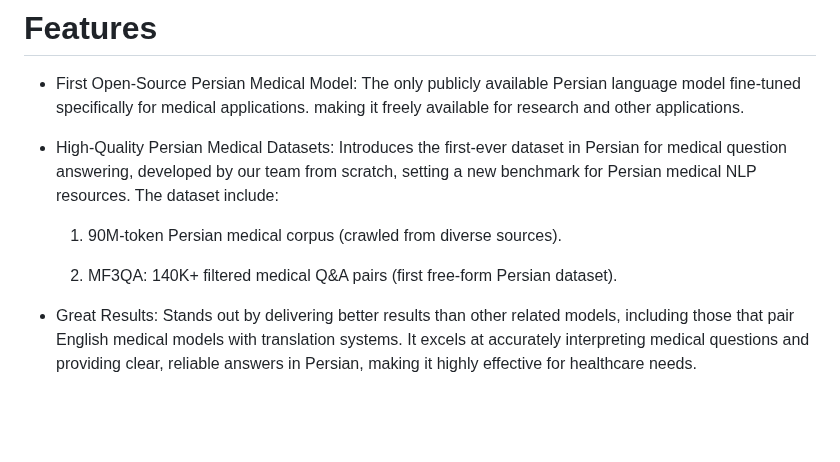
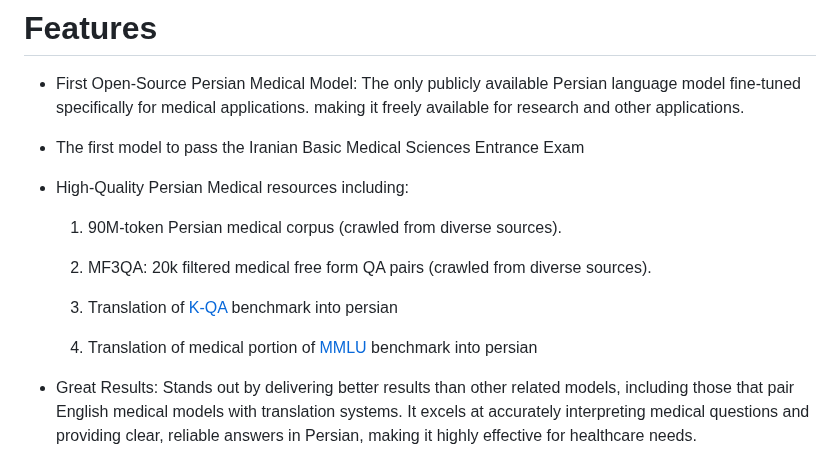
Before and after one commit to Mehrdadghassabi/Gaokerena-V, a Markdown page: README.md, the part around the change. Drawn GitHub-style; blank space fills up the shorter version.

```diff
--- a/README.md
+++ b/README.md
@@ -9,12 +9,16 @@ AI has huge potential to improve medicine, and with Gaokerena, we’re working t
 
 # Features
 - First Open-Source Persian Medical Model: The only publicly available Persian language model fine-tuned specifically for medical applications. making it freely available for research and other applications.
-
-- High-Quality Persian Medical Datasets: Introduces the first-ever dataset in Persian for medical question answering, developed by our team from scratch, setting a new benchmark for Persian medical NLP resources. The dataset include:
+- The first model to pass the Iranian Basic Medical Sciences Entrance Exam
+- High-Quality Persian Medical resources including:
 
     1. 90M-token Persian medical corpus (crawled from diverse sources).
 
-    2. MF3QA: 140K+ filtered medical Q&A pairs (first free-form Persian dataset).
+    2. MF3QA: 20k filtered medical free form QA pairs (crawled from diverse sources).
+
+    4. Translation of [K-QA](https://github.com/Itaymanes/K-QA/blob/main/dataset/questions_w_answers.jsonl) benchmark into persian
+
+    6. Translation of medical portion of [MMLU](https://github.com/Itaymanes/K-QA/blob/main/dataset/questions_w_answers.jsonl) benchmark into persian
 
 - Great Results: Stands out by delivering better results than other related models, including those that pair English medical models with translation systems. It excels at accurately interpreting medical questions and providing clear, reliable answers in Persian, making it highly effective for healthcare needs.
 
```
